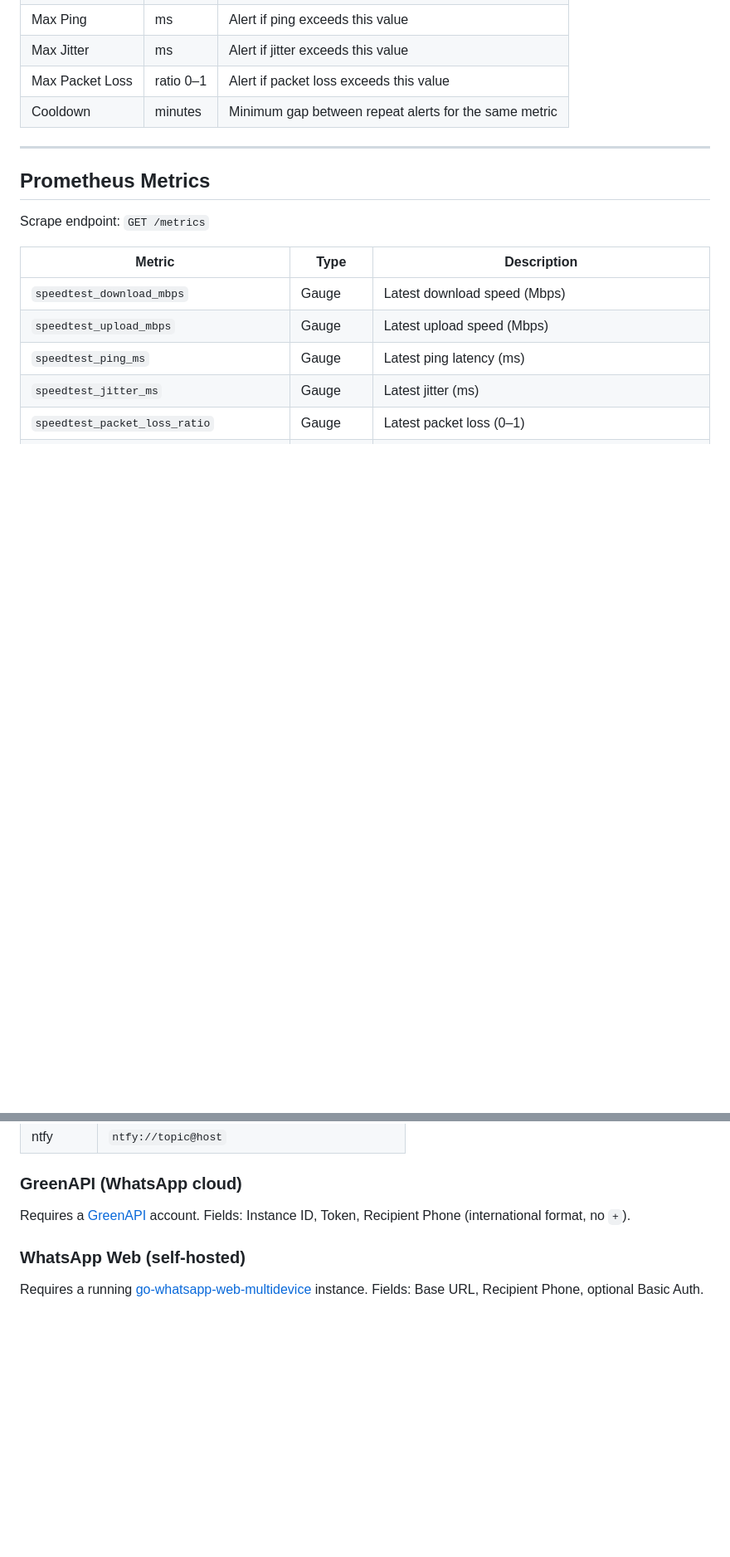
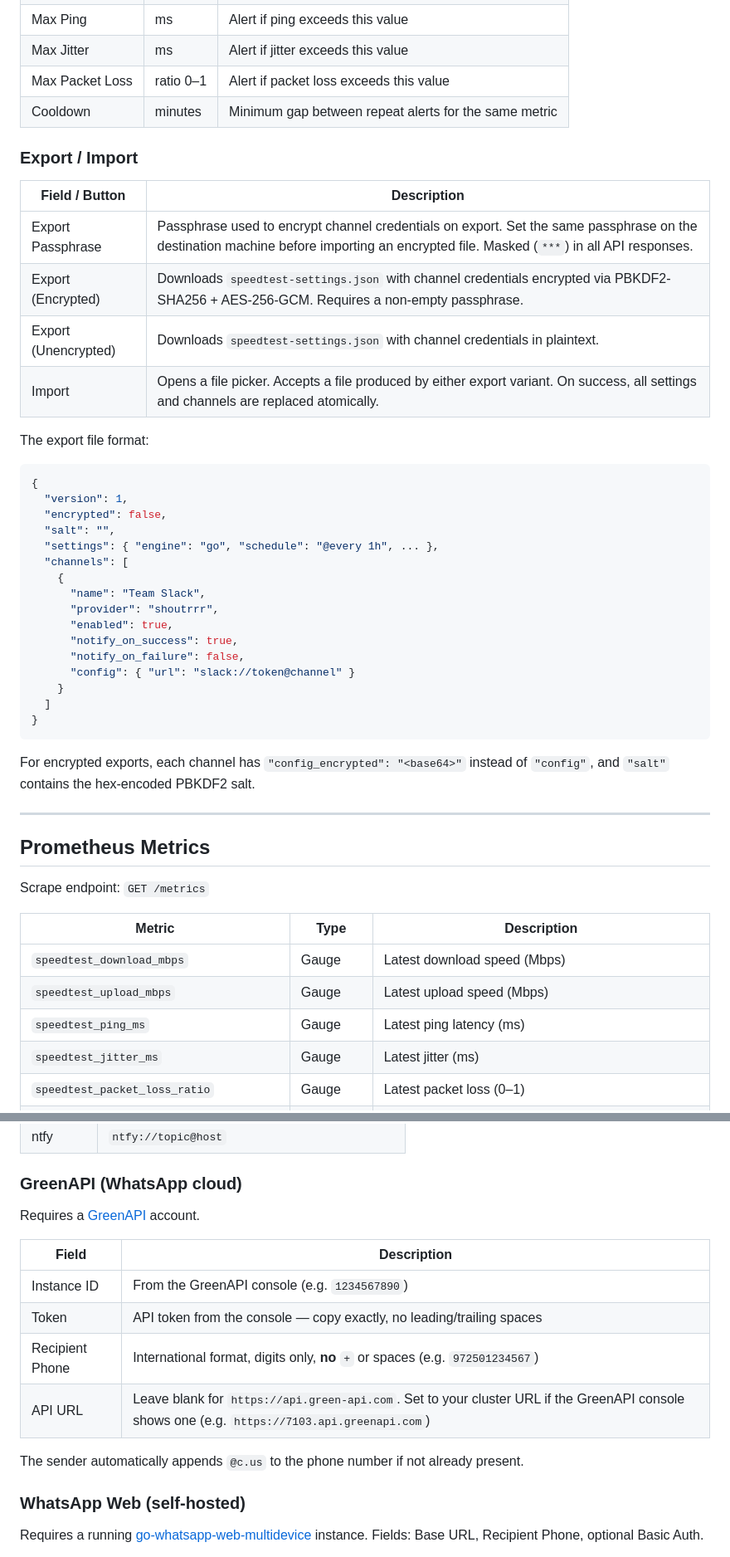
Before and after one commit to t0mer/speedtest-exporter, a Markdown page: README.md, 2 parts joined by grey strips. Shown at 83% size. GitHub-like rendering; blank space fills up the shorter version.

Commit message:
docs: update README with export/import feature, GreenAPI instructions, API reference

````diff
--- a/README.md
+++ b/README.md
@@ -236,6 +243,38 @@ Notifications fire when a metric breaches its limit. Set to `0` to disable a thr
 | Max Packet Loss | ratio 0–1 | Alert if packet loss exceeds this value |
 | Cooldown | minutes | Minimum gap between repeat alerts for the same metric |
 
+### Export / Import
+
+| Field / Button | Description |
+|---|---|
+| Export Passphrase | Passphrase used to encrypt channel credentials on export. Set the same passphrase on the destination machine before importing an encrypted file. Masked (`***`) in all API responses. |
+| Export (Encrypted) | Downloads `speedtest-settings.json` with channel credentials encrypted via PBKDF2-SHA256 + AES-256-GCM. Requires a non-empty passphrase. |
+| Export (Unencrypted) | Downloads `speedtest-settings.json` with channel credentials in plaintext. |
+| Import | Opens a file picker. Accepts a file produced by either export variant. On success, all settings and channels are replaced atomically. |
+
+The export file format:
+
+```json
+{
+  "version": 1,
+  "encrypted": false,
+  "salt": "",
+  "settings": { "engine": "go", "schedule": "@every 1h", ... },
+  "channels": [
+    {
+      "name": "Team Slack",
+      "provider": "shoutrrr",
+      "enabled": true,
+      "notify_on_success": true,
+      "notify_on_failure": false,
+      "config": { "url": "slack://token@channel" }
+    }
+  ]
+}
+```
+
+For encrypted exports, each channel has `"config_encrypted": "<base64>"` instead of `"config"`, and `"salt"` contains the hex-encoded PBKDF2 salt.
+
 ---
 
 ## Prometheus Metrics
@@ -349,7 +392,16 @@ Covers Slack, Discord, Telegram, Gotify, SMTP, ntfy, and more via a single URL s
 
 ### GreenAPI (WhatsApp cloud)
 
-Requires a [GreenAPI](https://green-api.com) account. Fields: Instance ID, Token, Recipient Phone (international format, no `+`).
+Requires a [GreenAPI](https://green-api.com) account.
+
+| Field | Description |
+|---|---|
+| Instance ID | From the GreenAPI console (e.g. `1234567890`) |
+| Token | API token from the console — copy exactly, no leading/trailing spaces |
+| Recipient Phone | International format, digits only, **no** `+` or spaces (e.g. `972501234567`) |
+| API URL | Leave blank for `https://api.green-api.com`. Set to your cluster URL if the GreenAPI console shows one (e.g. `https://7103.api.greenapi.com`) |
+
+The sender automatically appends `@c.us` to the phone number if not already present.
 
 ### WhatsApp Web (self-hosted)
 
````
Also changed, not shown: other parts of README.md (+13 -2 lines).
